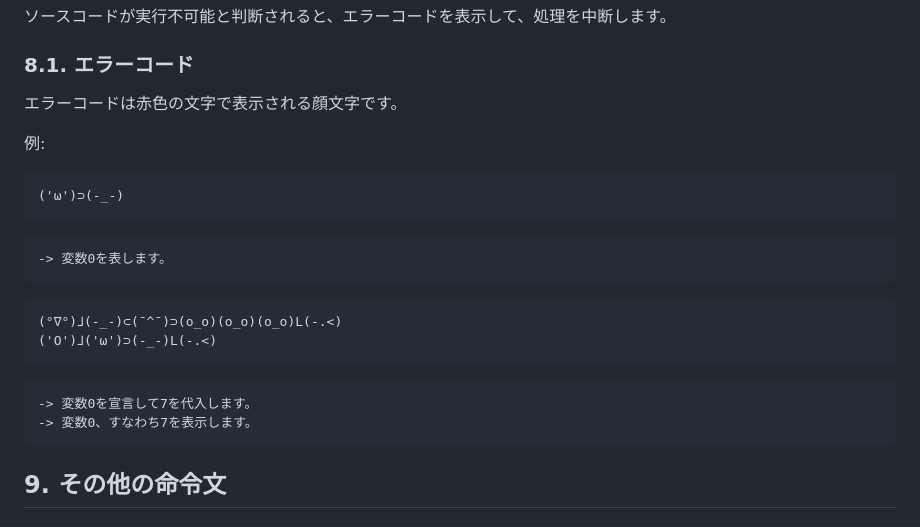
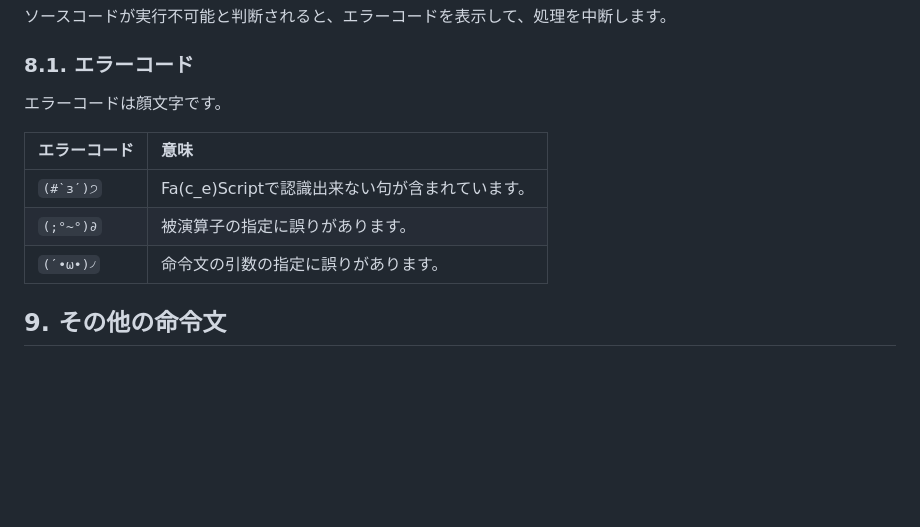
Before and after one commit to o-uki/Fa-c_e-Script, a Markdown page: README.md, the part around the change. Drawn GitHub-style; blank space fills up the shorter version.

````diff
--- a/README.md
+++ b/README.md
@@ -304,24 +304,13 @@ Fa(c_e)Scriptのソースコードは、顔文字以外の数字やアルファ
 ソースコードが実行不可能と判断されると、エラーコードを表示して、処理を中断します。
 
 ### 8.1. エラーコード
-エラーコードは赤色の文字で表示される顔文字です。
+エラーコードは顔文字です。
 
-例:
-```
-('ω')⊃(-_-)
-```
-```
--> 変数0を表します。
-```
-
-```
-(°∇°)⅃(-_-)⊂(¯^¯)⊃(o_o)(o_o)(o_o)L(-.<)
-('O')⅃('ω')⊃(-_-)L(-.<)
-```
-```
--> 変数0を宣言して7を代入します。
--> 変数0、すなわち7を表示します。
-```
+| エラーコード | 意味 |
+| :--- | :--- |
+| `(#ˋзˊ)੭` | Fa(c_e)Scriptで認識出来ない句が含まれています。 |
+| `(;°~°)∂` | 被演算子の指定に誤りがあります。 |
+| `(ˊ•ω•)৴` | 命令文の引数の指定に誤りがあります。 |
 
 ## 9. その他の命令文
 ### 9.1. 入力文
````
